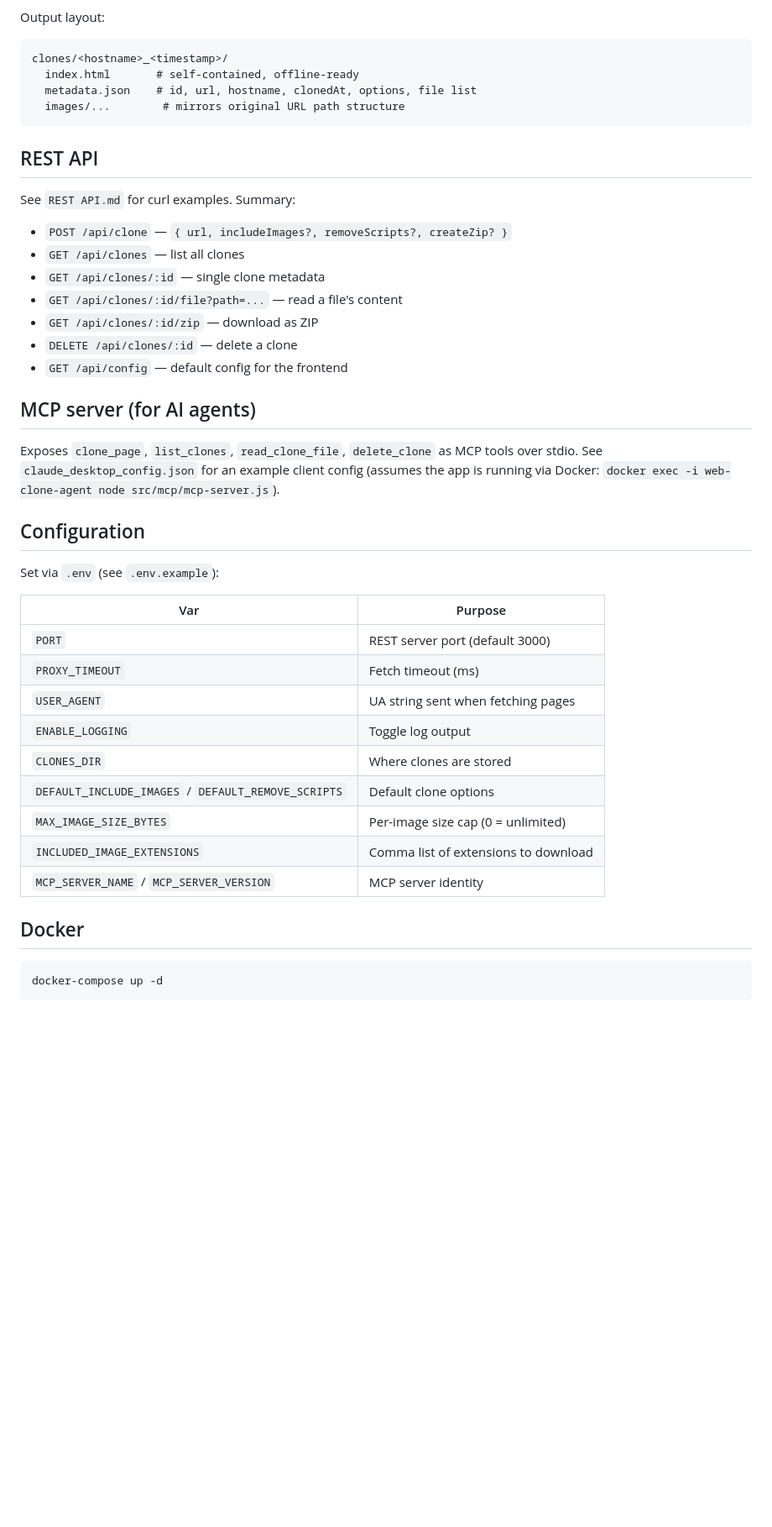
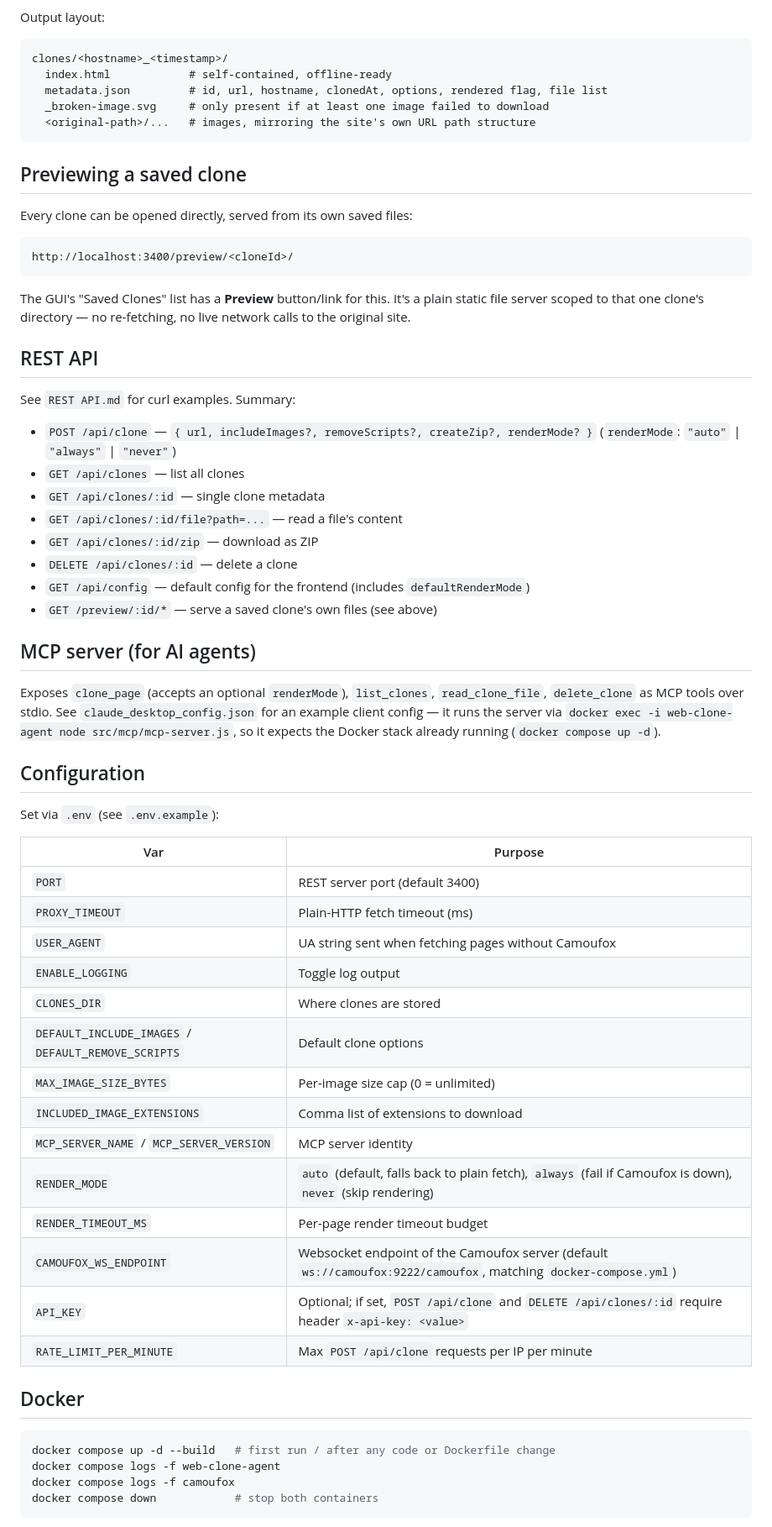
Before and after one commit to mahfuj-rahaman/web-clone-agent, a Markdown page: README.md, the part around one of its changes. Shown at 84% size. Rendered like a GitHub page; blank space fills up the shorter version.

````diff
--- a/README.md
+++ b/README.md
@@ -44,26 +61,38 @@ npm run cli -- delete <cloneId>
 Output layout:
 ```
 clones/<hostname>_<timestamp>/
-  index.html       # self-contained, offline-ready
-  metadata.json    # id, url, hostname, clonedAt, options, file list
-  images/...        # mirrors original URL path structure
+  index.html            # self-contained, offline-ready
+  metadata.json         # id, url, hostname, clonedAt, options, rendered flag, file list
+  _broken-image.svg     # only present if at least one image failed to download
+  <original-path>/...   # images, mirroring the site's own URL path structure
 ```
+
+## Previewing a saved clone
+
+Every clone can be opened directly, served from its own saved files:
+
+```
+http://localhost:3400/preview/<cloneId>/
+```
+
+The GUI's "Saved Clones" list has a **Preview** button/link for this. It's a plain static file server scoped to that one clone's directory — no re-fetching, no live network calls to the original site.
 
 ## REST API
 
 See `REST API.md` for curl examples. Summary:
 
-- `POST /api/clone` — `{ url, includeImages?, removeScripts?, createZip? }`
+- `POST /api/clone` — `{ url, includeImages?, removeScripts?, createZip?, renderMode? }` (`renderMode`: `"auto"` | `"always"` | `"never"`)
 - `GET /api/clones` — list all clones
 - `GET /api/clones/:id` — single clone metadata
 - `GET /api/clones/:id/file?path=...` — read a file's content
 - `GET /api/clones/:id/zip` — download as ZIP
 - `DELETE /api/clones/:id` — delete a clone
-- `GET /api/config` — default config for the frontend
+- `GET /api/config` — default config for the frontend (includes `defaultRenderMode`)
+- `GET /preview/:id/*` — serve a saved clone's own files (see above)
 
 ## MCP server (for AI agents)
 
-Exposes `clone_page`, `list_clones`, `read_clone_file`, `delete_clone` as MCP tools over stdio. See `claude_desktop_config.json` for an example client config (assumes the app is running via Docker: `docker exec -i web-clone-agent node src/mcp/mcp-server.js`).
+Exposes `clone_page` (accepts an optional `renderMode`), `list_clones`, `read_clone_file`, `delete_clone` as MCP tools over stdio. See `claude_desktop_config.json` for an example client config — it runs the server via `docker exec -i web-clone-agent node src/mcp/mcp-server.js`, so it expects the Docker stack already running (`docker compose up -d`).
 
 ## Configuration
 
@@ -71,19 +100,27 @@ Set via `.env` (see `.env.example`):
 
 | Var | Purpose |
 |---|---|
-| `PORT` | REST server port (default 3000) |
-| `PROXY_TIMEOUT` | Fetch timeout (ms) |
-| `USER_AGENT` | UA string sent when fetching pages |
+| `PORT` | REST server port (default 3400) |
+| `PROXY_TIMEOUT` | Plain-HTTP fetch timeout (ms) |
+| `USER_AGENT` | UA string sent when fetching pages without Camoufox |
 | `ENABLE_LOGGING` | Toggle log output |
 | `CLONES_DIR` | Where clones are stored |
 | `DEFAULT_INCLUDE_IMAGES` / `DEFAULT_REMOVE_SCRIPTS` | Default clone options |
 | `MAX_IMAGE_SIZE_BYTES` | Per-image size cap (0 = unlimited) |
 | `INCLUDED_IMAGE_EXTENSIONS` | Comma list of extensions to download |
 | `MCP_SERVER_NAME` / `MCP_SERVER_VERSION` | MCP server identity |
+| `RENDER_MODE` | `auto` (default, falls back to plain fetch), `always` (fail if Camoufox is down), `never` (skip rendering) |
+| `RENDER_TIMEOUT_MS` | Per-page render timeout budget |
+| `CAMOUFOX_WS_ENDPOINT` | Websocket endpoint of the Camoufox server (default `ws://camoufox:9222/camoufox`, matching `docker-compose.yml`) |
+| `API_KEY` | Optional; if set, `POST /api/clone` and `DELETE /api/clones/:id` require header `x-api-key: <value>` |
+| `RATE_LIMIT_PER_MINUTE` | Max `POST /api/clone` requests per IP per minute |
 
 ## Docker
 
 ```bash
-docker-compose up -d
+docker compose up -d --build   # first run / after any code or Dockerfile change
+docker compose logs -f web-clone-agent
+docker compose logs -f camoufox
+docker compose down            # stop both containers
 ```
 
````
Also changed, not shown: other parts of README.md (+62 -38 lines).
